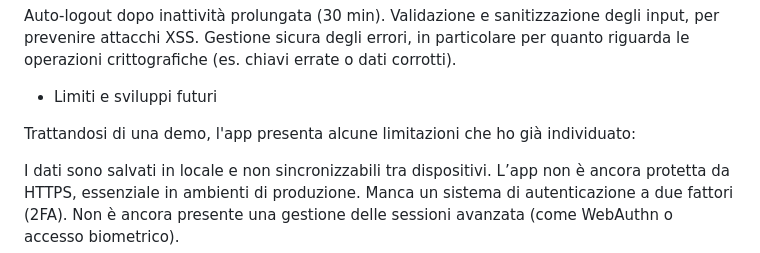
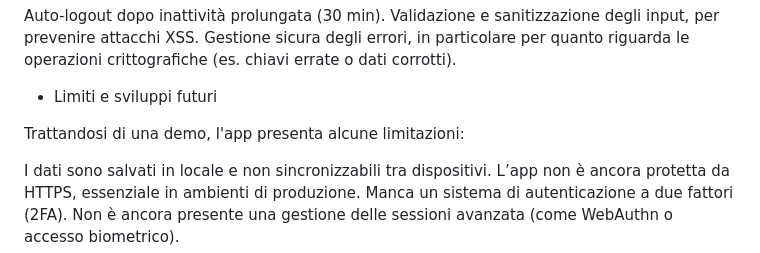
Before and after one commit to Ch1ara00/Progetto-sicurezza, a Markdown page: README.md, the part around the change. Rendered like a GitHub page.

```diff
--- a/README.md
+++ b/README.md
@@ -55,7 +55,7 @@ Gestione sicura degli errori, in particolare per quanto riguarda le operazioni c
 
 - Limiti e sviluppi futuri
 
-Trattandosi di una demo, l'app presenta alcune limitazioni che ho già individuato:
+Trattandosi di una demo, l'app presenta alcune limitazioni:
 
 I dati sono salvati in locale e non sincronizzabili tra dispositivi.
 L’app non è ancora protetta da HTTPS, essenziale in ambienti di produzione.
```
